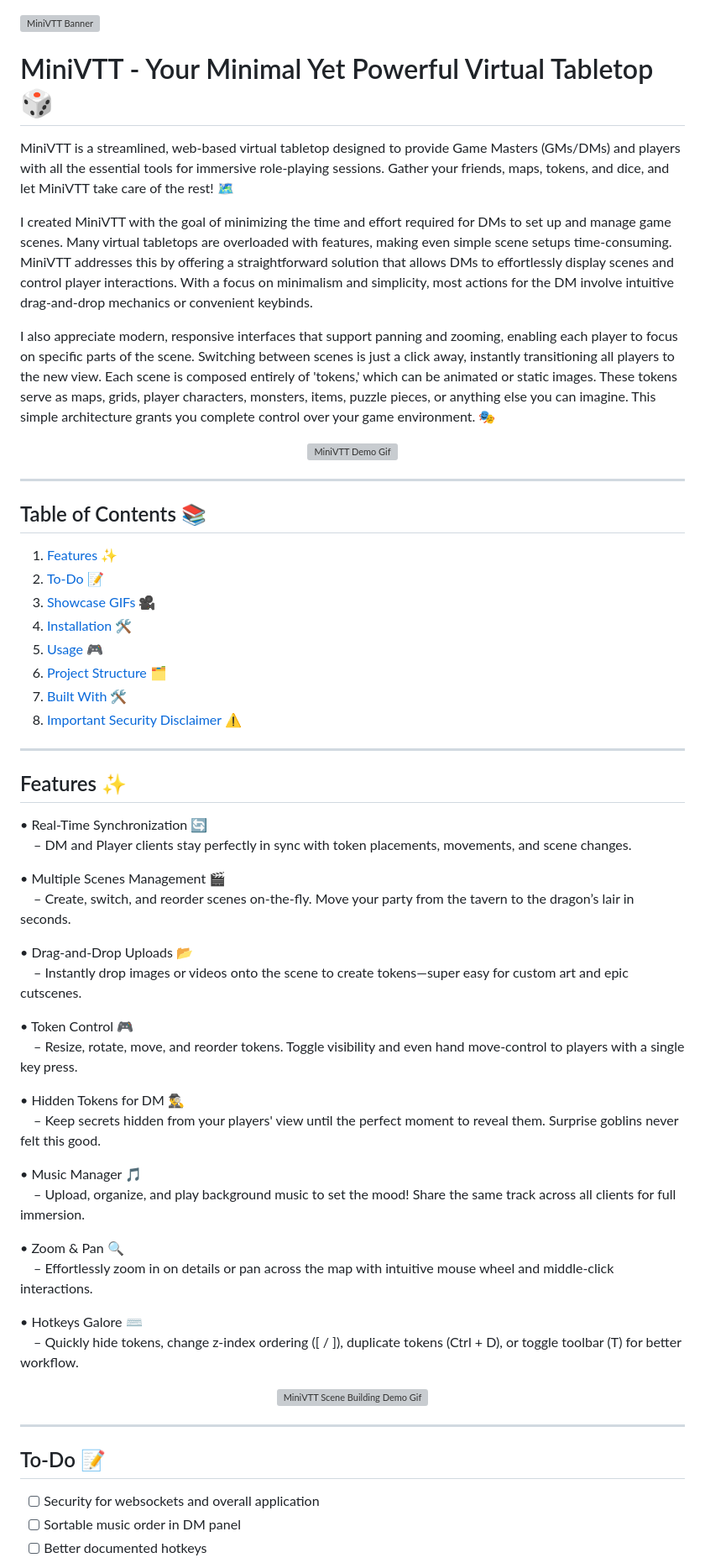
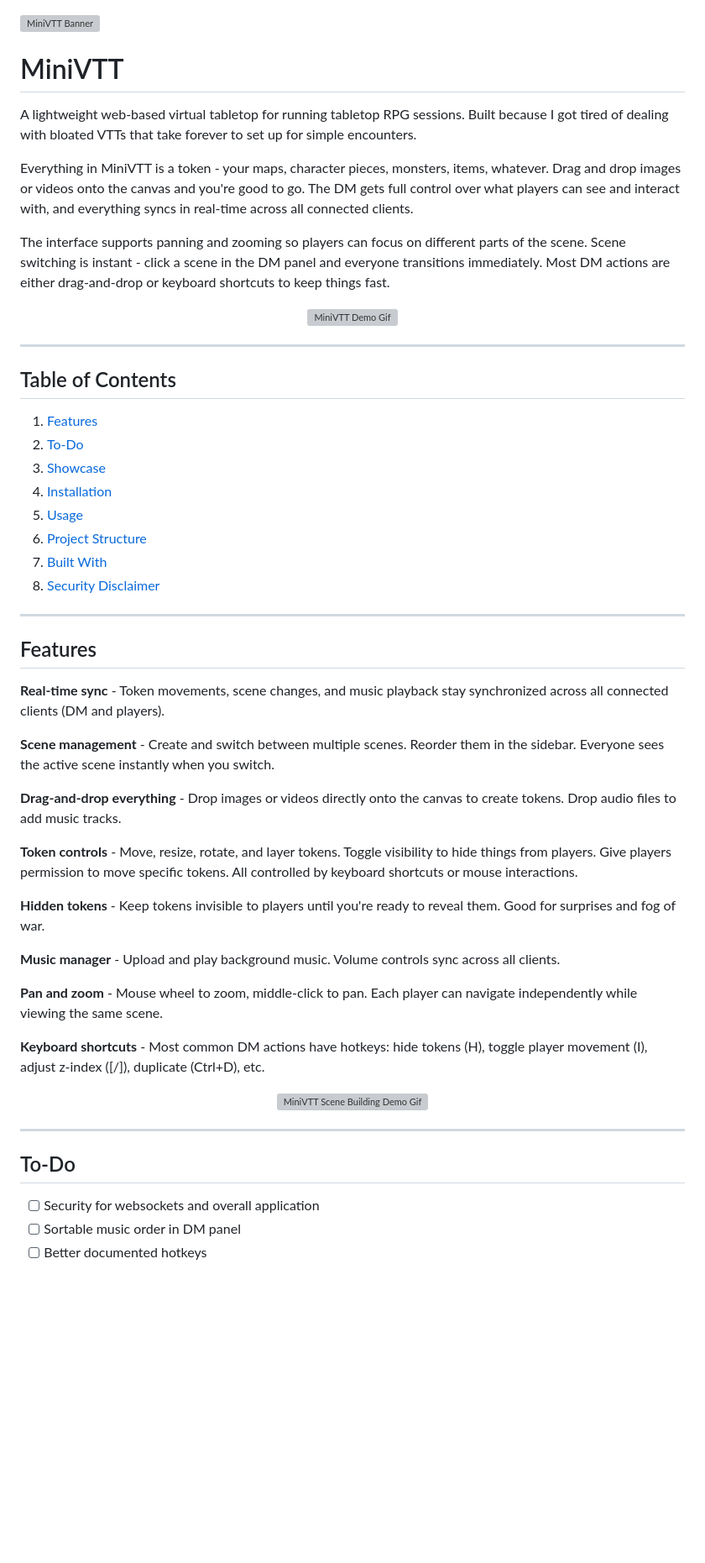
Before and after one commit to SamsterJam/MiniVTT, a Markdown page: README.md, the part around one of its changes. Shown at 84% size. GitHub-like rendering; blank space fills up the shorter version; grey boxes are pictures that could not be loaded.

```diff
--- a/README.md
+++ b/README.md
@@ -1,12 +1,12 @@
 ![MiniVTT Banner](https://samsterjam.com/minivtt_banner.png)
 
-# MiniVTT - Your Minimal Yet Powerful Virtual Tabletop 🎲
+# MiniVTT
 
-MiniVTT is a streamlined, web-based virtual tabletop designed to provide Game Masters (GMs/DMs) and players with all the essential tools for immersive role-playing sessions. Gather your friends, maps, tokens, and dice, and let MiniVTT take care of the rest! 🗺️
+A lightweight web-based virtual tabletop for running tabletop RPG sessions. Built because I got tired of dealing with bloated VTTs that take forever to set up for simple encounters.
 
-I created MiniVTT with the goal of minimizing the time and effort required for DMs to set up and manage game scenes. Many virtual tabletops are overloaded with features, making even simple scene setups time-consuming. MiniVTT addresses this by offering a straightforward solution that allows DMs to effortlessly display scenes and control player interactions. With a focus on minimalism and simplicity, most actions for the DM involve intuitive drag-and-drop mechanics or convenient keybinds.
+Everything in MiniVTT is a token - your maps, character pieces, monsters, items, whatever. Drag and drop images or videos onto the canvas and you're good to go. The DM gets full control over what players can see and interact with, and everything syncs in real-time across all connected clients.
 
-I also appreciate modern, responsive interfaces that support panning and zooming, enabling each player to focus on specific parts of the scene. Switching between scenes is just a click away, instantly transitioning all players to the new view. Each scene is composed entirely of 'tokens,' which can be animated or static images. These tokens serve as maps, grids, player characters, monsters, items, puzzle pieces, or anything else you can imagine. This simple architecture grants you complete control over your game environment. 🎭
+The interface supports panning and zooming so players can focus on different parts of the scene. Scene switching is instant - click a scene in the DM panel and everyone transitions immediately. Most DM actions are either drag-and-drop or keyboard shortcuts to keep things fast.
 
 <p align="center">
   <img src="https://github.com/SamsterJam/SamsterJam_Repo_Gifs/blob/main/minivtt_full_demo.gif?raw=true" alt="MiniVTT Demo Gif">
@@ -14,46 +14,36 @@ I also appreciate modern, responsive interfaces that support panning and zooming
 
 ---
 
-## Table of Contents 📚
+## Table of Contents
 
-1. [Features ✨](#features-)
-2. [To-Do 📝](#to-do-)
-3. [Showcase GIFs 🎥](#showcase-gifs-)
-4. [Installation 🛠️](#installation-)
-5. [Usage 🎮](#usage-)
-6. [Project Structure 🗂️](#project-structure-)
-7. [Built With 🛠️](#built-with-)
-8. [Important Security Disclaimer ⚠️](#important-security-disclaimer-)
-
+1. [Features](#features)
+2. [To-Do](#to-do)
+3. [Showcase](#showcase)
+4. [Installation](#installation)
+5. [Usage](#usage)
+6. [Project Structure](#project-structure)
+7. [Built With](#built-with)
+8. [Security Disclaimer](#security-disclaimer)
 
 ---
 
-## Features ✨
+## Features
 
-• Real-Time Synchronization 🔄
-  – DM and Player clients stay perfectly in sync with token placements, movements, and scene changes.
+**Real-time sync** - Token movements, scene changes, and music playback stay synchronized across all connected clients (DM and players).
 
-• Multiple Scenes Management 🎬
-  – Create, switch, and reorder scenes on-the-fly. Move your party from the tavern to the dragon’s lair in seconds.
+**Scene management** - Create and switch between multiple scenes. Reorder them in the sidebar. Everyone sees the active scene instantly when you switch.
 
-• Drag-and-Drop Uploads 📂
-  – Instantly drop images or videos onto the scene to create tokens—super easy for custom art and epic cutscenes.
+**Drag-and-drop everything** - Drop images or videos directly onto the canvas to create tokens. Drop audio files to add music tracks.
 
-• Token Control 🎮
-  – Resize, rotate, move, and reorder tokens. Toggle visibility and even hand move-control to players with a single key press.
+**Token controls** - Move, resize, rotate, and layer tokens. Toggle visibility to hide things from players. Give players permission to move specific tokens. All controlled by keyboard shortcuts or mouse interactions.
 
-• Hidden Tokens for DM 🕵️‍♂️
-  – Keep secrets hidden from your players' view until the perfect moment to reveal them. Surprise goblins never felt this good.
+**Hidden tokens** - Keep tokens invisible to players until you're ready to reveal them. Good for surprises and fog of war.
 
-• Music Manager 🎵
-  – Upload, organize, and play background music to set the mood! Share the same track across all clients for full immersion.
+**Music manager** - Upload and play background music. Volume controls sync across all clients.
 
-• Zoom & Pan 🔍
-  – Effortlessly zoom in on details or pan across the map with intuitive mouse wheel and middle-click interactions.
+**Pan and zoom** - Mouse wheel to zoom, middle-click to pan. Each player can navigate independently while viewing the same scene.
 
-• Hotkeys Galore ⌨️
-  – Quickly hide tokens, change z-index ordering ([ / ]), duplicate tokens (Ctrl + D), or toggle toolbar (T) for better workflow.
-
+**Keyboard shortcuts** - Most common DM actions have hotkeys: hide tokens (H), toggle player movement (I), adjust z-index ([/]), duplicate (Ctrl+D), etc.
 
 <p align="center">
   <img src="https://github.com/SamsterJam/SamsterJam_Repo_Gifs/blob/main/minivtt_scenebuild_demo.gif?raw=true" alt="MiniVTT Scene Building Demo Gif">
@@ -61,7 +51,7 @@ I also appreciate modern, responsive interfaces that support panning and zooming
 
 ---
 
-## To-Do 📝
+## To-Do
 
 - [ ] Security for websockets and overall application
 - [ ] Sortable music order in DM panel
```
Also changed, not shown: other parts of README.md (+69 -72 lines).
